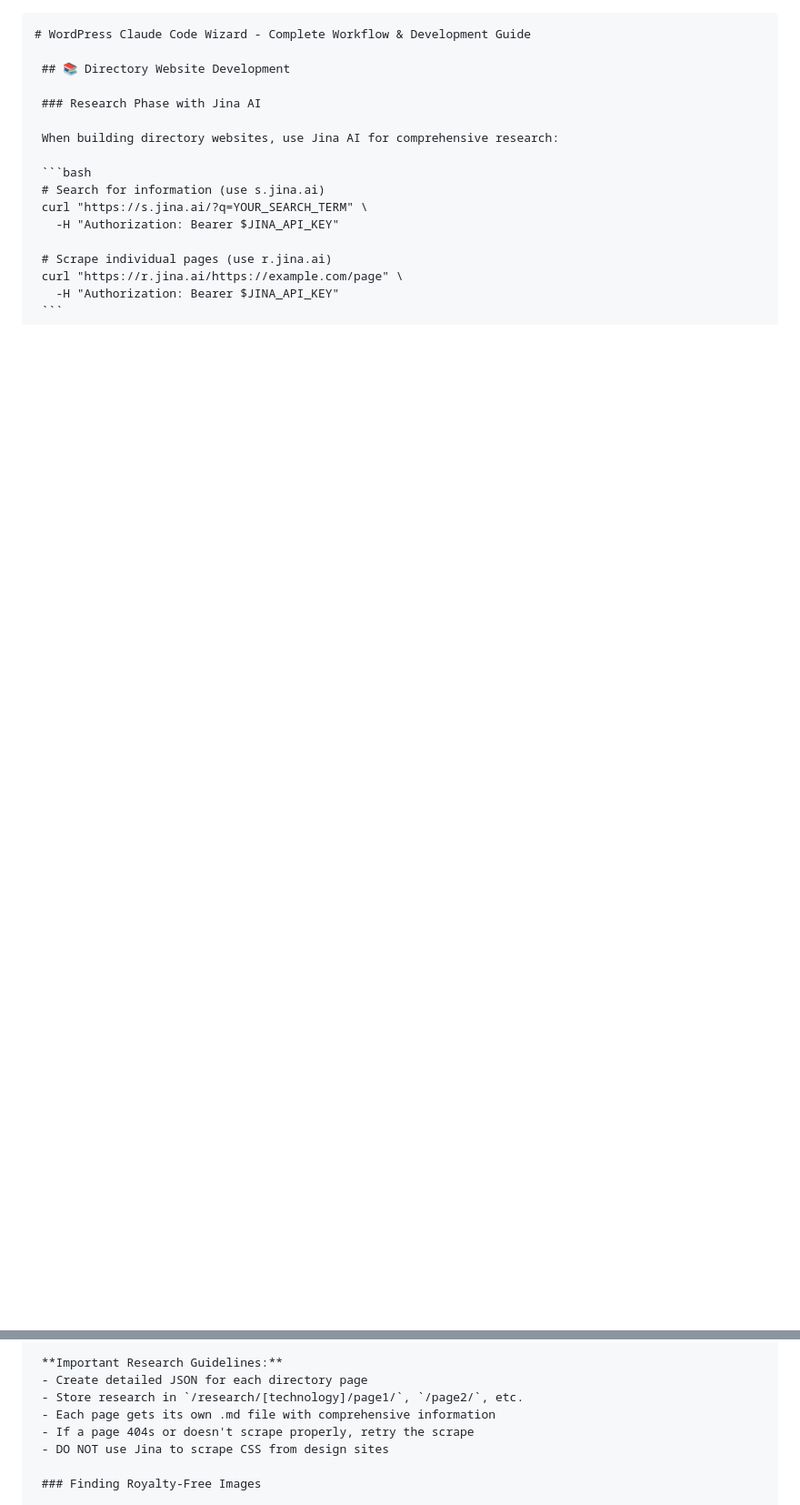
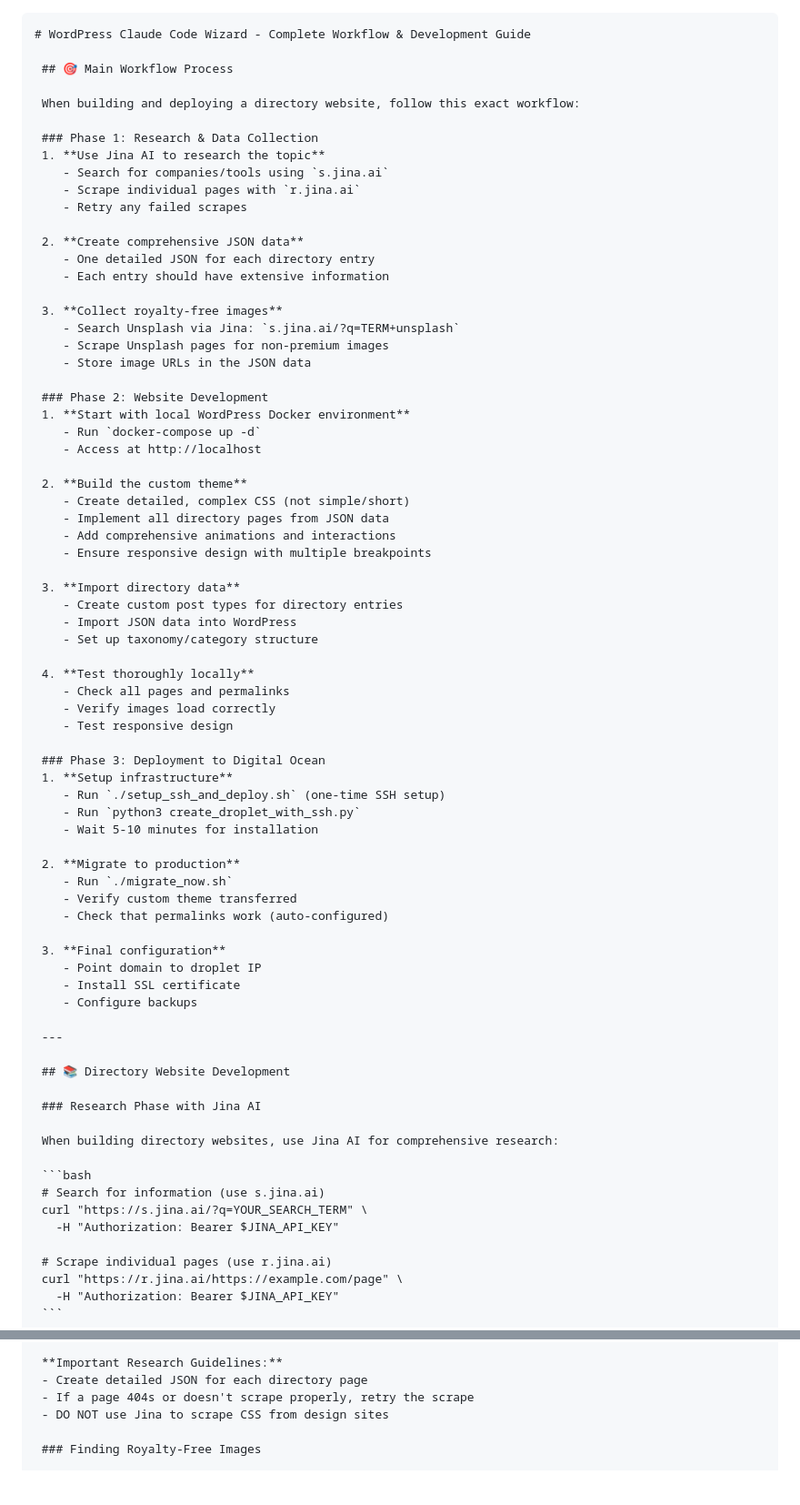
Before and after one commit to khabib26/wordpress-claude-code-wizard, a Markdown page: .claude/CLAUDE.md, 2 parts joined by grey strips. Shown at 91% size. Drawn GitHub-style; blank space fills up the shorter version.

```diff
--- a/.claude/CLAUDE.md
+++ b/.claude/CLAUDE.md
@@ -1,4 +1,62 @@
     # WordPress Claude Code Wizard - Complete Workflow & Development Guide
+
+     ## 🎯 Main Workflow Process
+
+     When building and deploying a directory website, follow this exact workflow:
+
+     ### Phase 1: Research & Data Collection
+     1. **Use Jina AI to research the topic**
+        - Search for companies/tools using `s.jina.ai`
+        - Scrape individual pages with `r.jina.ai`
+        - Retry any failed scrapes
+
+     2. **Create comprehensive JSON data**
+        - One detailed JSON for each directory entry
+        - Each entry should have extensive information
+
+     3. **Collect royalty-free images**
+        - Search Unsplash via Jina: `s.jina.ai/?q=TERM+unsplash`
+        - Scrape Unsplash pages for non-premium images
+        - Store image URLs in the JSON data
+
+     ### Phase 2: Website Development
+     1. **Start with local WordPress Docker environment**
+        - Run `docker-compose up -d`
+        - Access at http://localhost
+
+     2. **Build the custom theme**
+        - Create detailed, complex CSS (not simple/short)
+        - Implement all directory pages from JSON data
+        - Add comprehensive animations and interactions
+        - Ensure responsive design with multiple breakpoints
+
+     3. **Import directory data**
+        - Create custom post types for directory entries
+        - Import JSON data into WordPress
+        - Set up taxonomy/category structure
+
+     4. **Test thoroughly locally**
+        - Check all pages and permalinks
+        - Verify images load correctly
+        - Test responsive design
+
+     ### Phase 3: Deployment to Digital Ocean
+     1. **Setup infrastructure**
+        - Run `./setup_ssh_and_deploy.sh` (one-time SSH setup)
+        - Run `python3 create_droplet_with_ssh.py`
+        - Wait 5-10 minutes for installation
+
+     2. **Migrate to production**
+        - Run `./migrate_now.sh`
+        - Verify custom theme transferred
+        - Check that permalinks work (auto-configured)
+
+     3. **Final configuration**
+        - Point domain to droplet IP
+        - Install SSL certificate
+        - Configure backups
+
+     ---
 
      ## 📚 Directory Website Development
 
@@ -18,8 +76,6 @@
 
      **Important Research Guidelines:**
      - Create detailed JSON for each directory page
-     - Store research in `/research/[technology]/page1/`, `/page2/`, etc.
-     - Each page gets its own .md file with comprehensive information
      - If a page 404s or doesn't scrape properly, retry the scrape
      - DO NOT use Jina to scrape CSS from design sites
 
```
Also changed, not shown: CLAUDE.md (+58 -2 lines).
